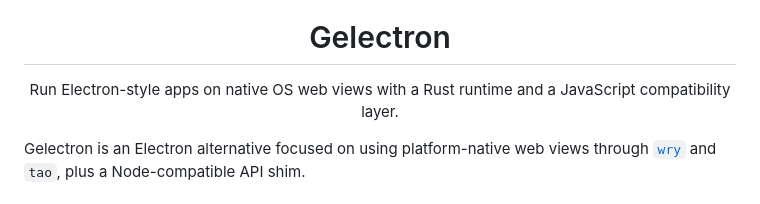
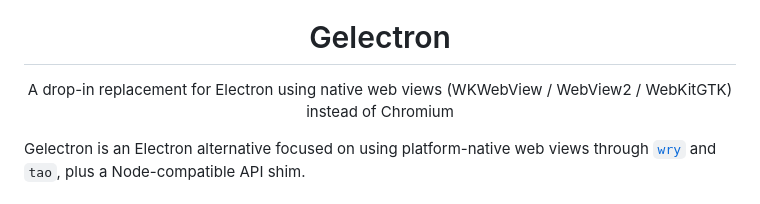
Before and after one commit to mileswolfallen2/gelectron, a Markdown page: README.md, the part around the change. Rendered like a GitHub page.

Commit message:
Update project description in README.md

```diff
--- a/README.md
+++ b/README.md
@@ -1,7 +1,7 @@
 <div align="center">
   <img src="logo.png" alt="Gelectron" width="180">
   <h1>Gelectron</h1>
-  <p>Run Electron-style apps on native OS web views with a Rust runtime and a JavaScript compatibility layer.</p>
+  <p>A drop-in replacement for Electron using native web views (WKWebView / WebView2 / WebKitGTK) instead of Chromium</p>
 </div>
 
 Gelectron is an Electron alternative focused on using platform-native web views through [`wry`](https://github.com/tauri-apps/wry) and `tao`, plus a Node-compatible API shim.
```
